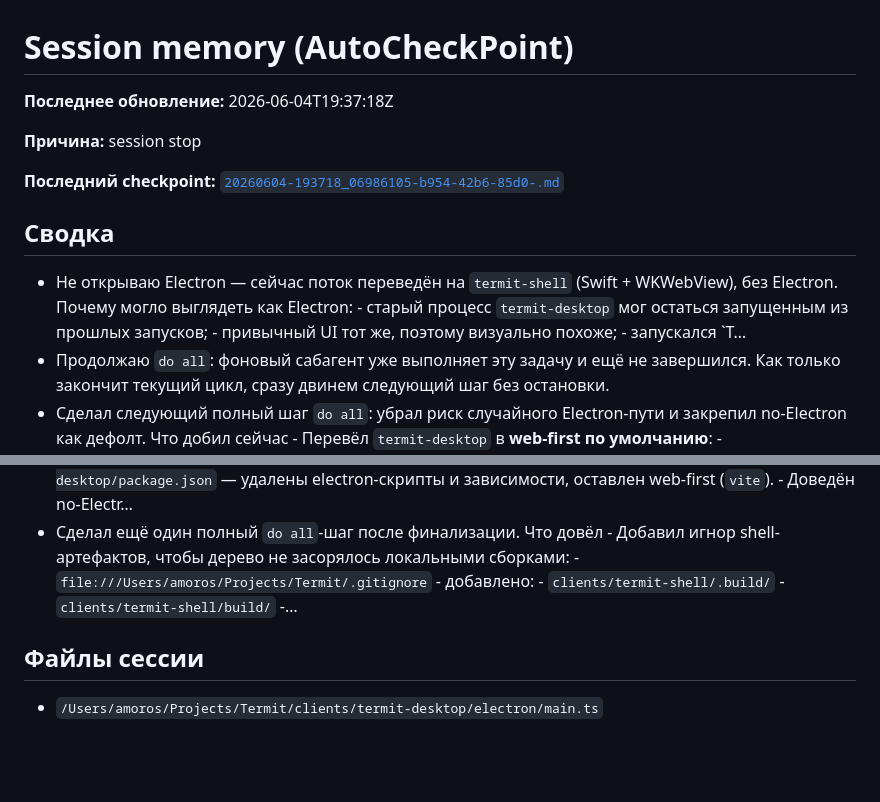
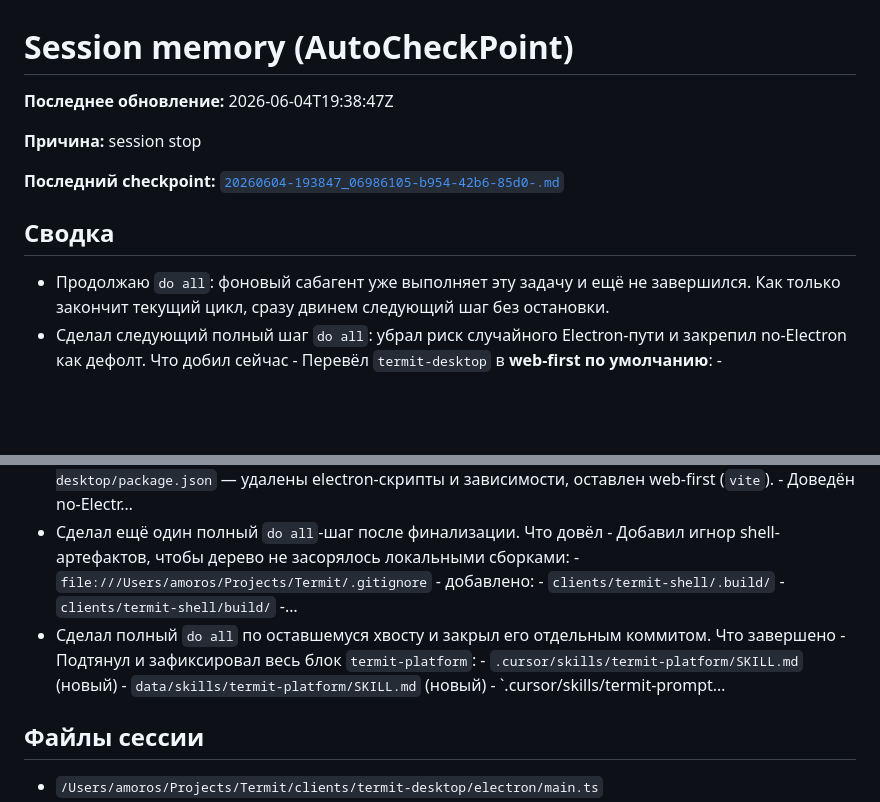
Before and after one commit to Linx72/Termit, a Markdown page: .cursor/memory/ACTIVE.md, 2 parts joined by grey strips. Rendered like a GitHub page; blank space fills up the shorter version.

Commit message:
Refresh session memory after no-Electron do-all cycle.
Record the final no-Electron rollout checkpoints and remaining operational follow-ups in ACTIVE.md to keep session continuity clean.

Co-authored-by: Cursor <cursoragent@cursor.com>

```diff
--- a/.cursor/memory/ACTIVE.md
+++ b/.cursor/memory/ACTIVE.md
@@ -1,18 +1,18 @@
 # Session memory (AutoCheckPoint)
 
-**Последнее обновление:** 2026-06-04T19:37:18Z
+**Последнее обновление:** 2026-06-04T19:38:47Z
 
 **Причина:** session stop
 
-**Последний checkpoint:** [`20260604-193718_06986105-b954-42b6-85d0-.md`](checkpoints/20260604-193718_06986105-b954-42b6-85d0-.md)
+**Последний checkpoint:** [`20260604-193847_06986105-b954-42b6-85d0-.md`](checkpoints/20260604-193847_06986105-b954-42b6-85d0-.md)
 
 ## Сводка
-- Не открываю Electron — сейчас поток переведён на `termit-shell` (Swift + WKWebView), без Electron. Почему могло выглядеть как Electron: - старый процесс `termit-desktop` мог остаться запущенным из прошлых запусков; - привычный UI тот же, поэтому визуально похоже; - запускался `T…
 - Продолжаю `do all`: фоновый сабагент уже выполняет эту задачу и ещё не завершился. Как только закончит текущий цикл, сразу двинем следующий шаг без остановки.
 - Сделал следующий полный шаг `do all`: убрал риск случайного Electron-пути и закрепил no‑Electron как дефолт. Что добил сейчас - Перевёл `termit-desktop` в **web-first по умолчанию**: - `file:///Users/amoros/Projects/Termit/clients/termit-desktop/package.json` - `dev` → `vite` -…
 - Продолжаем по плану ✅ Уточните, по какому именно пункту идём дальше: - убрать legacy Electron полностью из `termit-desktop` - довести release до signed/notarized (`codesign` + `notarytool`) - добавить post-release launch smoke в `release.yml` - подготовить финальный PR/commit Мо…
 - Сделал `do all` до конца по текущему направлению, включая финализацию и commit. Что выполнено - Полностью убран legacy Electron из `termit-desktop`: - `clients/termit-desktop/package.json` — удалены electron-скрипты и зависимости, оставлен web-first (`vite`). - Доведён no-Electr…
 - Сделал ещё один полный `do all`-шаг после финализации. Что довёл - Добавил игнор shell-артефактов, чтобы дерево не засорялось локальными сборками: - `file:///Users/amoros/Projects/Termit/.gitignore` - добавлено: - `clients/termit-shell/.build/` - `clients/termit-shell/build/` -…
+- Сделал полный `do all` по оставшемуся хвосту и закрыл его отдельным коммитом. Что завершено - Подтянул и зафиксировал весь блок `termit-platform`: - `.cursor/skills/termit-platform/SKILL.md` (новый) - `data/skills/termit-platform/SKILL.md` (новый) - `.cursor/skills/termit-prompt…
 
 ## Файлы сессии
 - `/Users/amoros/Projects/Termit/clients/termit-desktop/electron/main.ts`
```
